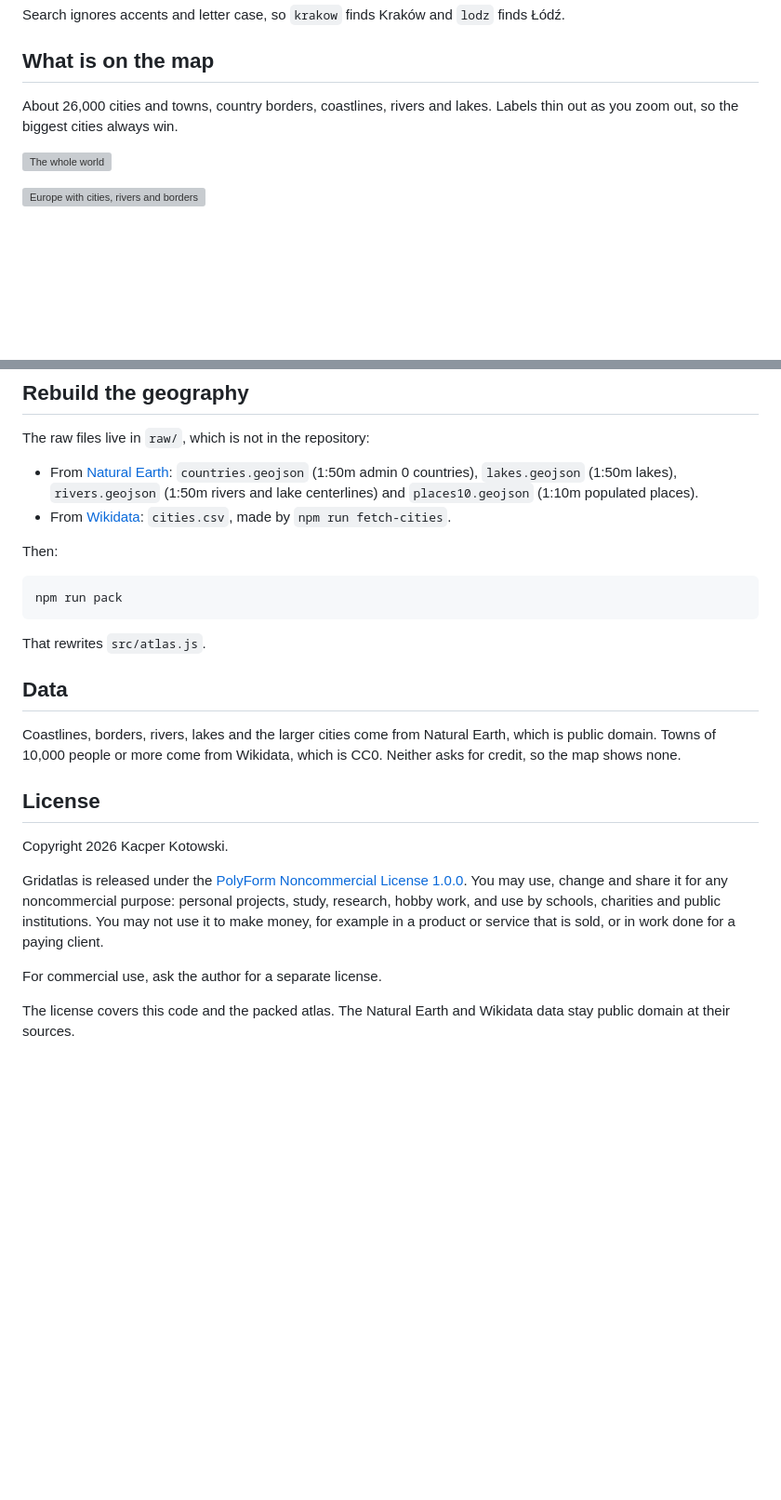
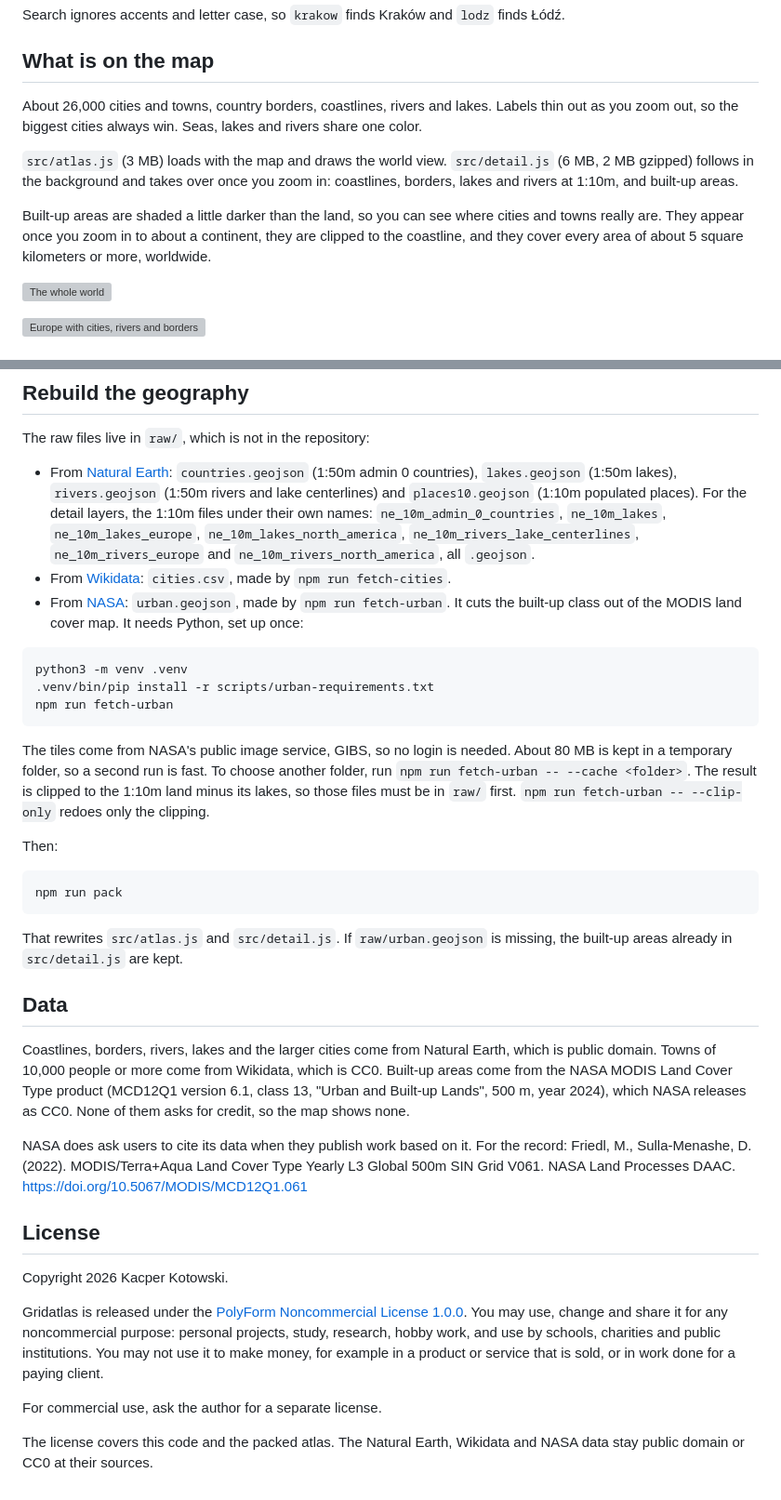
Before and after one commit to masluny/gridatlas, a Markdown page: README.md, 2 parts joined by grey strips. Shown at 93% size. Drawn GitHub-style; blank space fills up the shorter version; grey boxes are pictures that could not be loaded.

````diff
--- a/README.md
+++ b/README.md
@@ -74,7 +74,11 @@ Search ignores accents and letter case, so `krakow` finds Kraków and `lodz` fin
 
 ## What is on the map
 
-About 26,000 cities and towns, country borders, coastlines, rivers and lakes. Labels thin out as you zoom out, so the biggest cities always win.
+About 26,000 cities and towns, country borders, coastlines, rivers and lakes. Labels thin out as you zoom out, so the biggest cities always win. Seas, lakes and rivers share one color.
+
+`src/atlas.js` (3 MB) loads with the map and draws the world view. `src/detail.js` (6 MB, 2 MB gzipped) follows in the background and takes over once you zoom in: coastlines, borders, lakes and rivers at 1:10m, and built-up areas.
+
+Built-up areas are shaded a little darker than the land, so you can see where cities and towns really are. They appear once you zoom in to about a continent, they are clipped to the coastline, and they cover every area of about 5 square kilometers or more, worldwide.
 
 ![The whole world](docs/world.png)
 
@@ -93,8 +97,17 @@ Open `http://localhost:8765`. The page opens on Warsaw with a search field in th
 
 The raw files live in `raw/`, which is not in the repository:
 
-- From [Natural Earth](https://www.naturalearthdata.com/): `countries.geojson` (1:50m admin 0 countries), `lakes.geojson` (1:50m lakes), `rivers.geojson` (1:50m rivers and lake centerlines) and `places10.geojson` (1:10m populated places).
+- From [Natural Earth](https://www.naturalearthdata.com/): `countries.geojson` (1:50m admin 0 countries), `lakes.geojson` (1:50m lakes), `rivers.geojson` (1:50m rivers and lake centerlines) and `places10.geojson` (1:10m populated places). For the detail layers, the 1:10m files under their own names: `ne_10m_admin_0_countries`, `ne_10m_lakes`, `ne_10m_lakes_europe`, `ne_10m_lakes_north_america`, `ne_10m_rivers_lake_centerlines`, `ne_10m_rivers_europe` and `ne_10m_rivers_north_america`, all `.geojson`.
 - From [Wikidata](https://www.wikidata.org/): `cities.csv`, made by `npm run fetch-cities`.
+- From [NASA](https://www.earthdata.nasa.gov/): `urban.geojson`, made by `npm run fetch-urban`. It cuts the built-up class out of the MODIS land cover map. It needs Python, set up once:
+
+```bash
+python3 -m venv .venv
+.venv/bin/pip install -r scripts/urban-requirements.txt
+npm run fetch-urban
+```
+
+The tiles come from NASA's public image service, GIBS, so no login is needed. About 80 MB is kept in a temporary folder, so a second run is fast. To choose another folder, run `npm run fetch-urban -- --cache <folder>`. The result is clipped to the 1:10m land minus its lakes, so those files must be in `raw/` first. `npm run fetch-urban -- --clip-only` redoes only the clipping.
 
 Then:
 
@@ -102,11 +115,13 @@ Then:
 npm run pack
 ```
 
-That rewrites `src/atlas.js`.
+That rewrites `src/atlas.js` and `src/detail.js`. If `raw/urban.geojson` is missing, the built-up areas already in `src/detail.js` are kept.
 
 ## Data
 
-Coastlines, borders, rivers, lakes and the larger cities come from Natural Earth, which is public domain. Towns of 10,000 people or more come from Wikidata, which is CC0. Neither asks for credit, so the map shows none.
+Coastlines, borders, rivers, lakes and the larger cities come from Natural Earth, which is public domain. Towns of 10,000 people or more come from Wikidata, which is CC0. Built-up areas come from the NASA MODIS Land Cover Type product (MCD12Q1 version 6.1, class 13, "Urban and Built-up Lands", 500 m, year 2024), which NASA releases as CC0. None of them asks for credit, so the map shows none.
+
+NASA does ask users to cite its data when they publish work based on it. For the record: Friedl, M., Sulla-Menashe, D. (2022). MODIS/Terra+Aqua Land Cover Type Yearly L3 Global 500m SIN Grid V061. NASA Land Processes DAAC. https://doi.org/10.5067/MODIS/MCD12Q1.061
 
 ## License
 
@@ -116,4 +131,4 @@ Gridatlas is released under the [PolyForm Noncommercial License 1.0.0](LICENSE).
 
 For commercial use, ask the author for a separate license.
 
-The license covers this code and the packed atlas. The Natural Earth and Wikidata data stay public domain at their sources.
+The license covers this code and the packed atlas. The Natural Earth, Wikidata and NASA data stay public domain or CC0 at their sources.
````
Also changed, not shown: other parts of README.md (+9 -9 lines), docs/warsaw.png, 14 other files.
